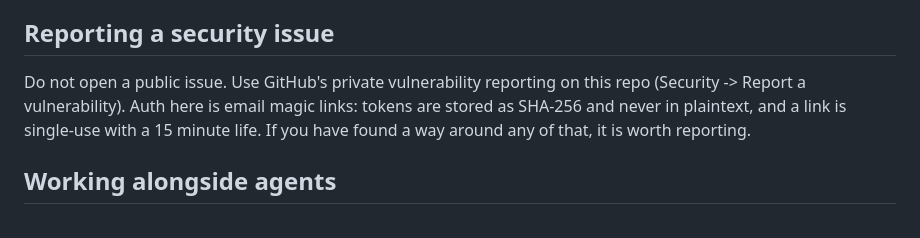
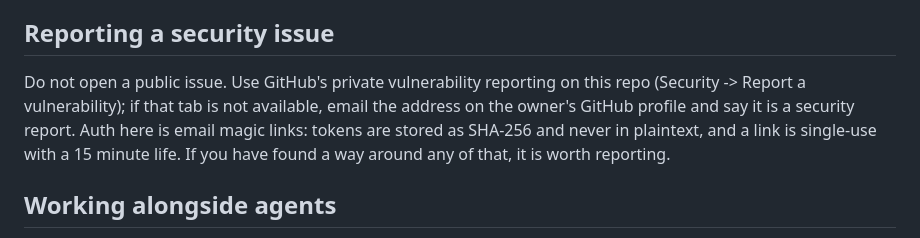
Before and after one commit to royherma/techno-optimists, a Markdown page: CONTRIBUTING.md, the part around the change. Drawn GitHub-style.

Commit message:
Do not promise a security channel that may not exist
CONTRIBUTING told reporters to use GitHub private vulnerability reporting, but
PUT /repos/royherma/techno-optimists/private-vulnerability-reporting returns 404.
That is not a permissions problem: the token holds `repo` scope and the account
has admin:true on the repo, and GitHub's docs name admin access as the only
stated precondition. The remaining difference is that the repo is still private,
so the endpoint cannot be confirmed until visibility flips - and a security
reporter who finds no Security tab has nowhere to go.

Adds an email fallback so the instruction is true either way rather than
depending on a state I could not verify.

Co-Authored-By: Claude Opus 5 <noreply@anthropic.com>
Claude-Session: https://claude.ai/code/session_01PLUAxPUmh974UWvKgK3Kc7

```diff
--- a/CONTRIBUTING.md
+++ b/CONTRIBUTING.md
@@ -72,9 +72,11 @@ project.
 ## Reporting a security issue
 
 Do not open a public issue. Use GitHub's private vulnerability reporting on this repo
-(Security -> Report a vulnerability). Auth here is email magic links: tokens are stored
-as SHA-256 and never in plaintext, and a link is single-use with a 15 minute life. If
-you have found a way around any of that, it is worth reporting.
+(Security -> Report a vulnerability); if that tab is not available, email the address on
+the owner's GitHub profile and say it is a security report. Auth here is email magic
+links: tokens are stored as SHA-256 and never in plaintext, and a link is single-use
+with a 15 minute life. If you have found a way around any of that, it is worth
+reporting.
 
 ## Working alongside agents
 
```
